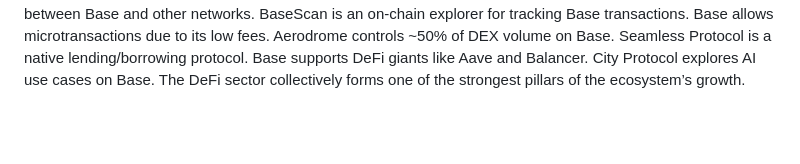
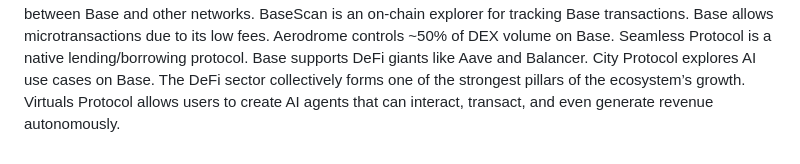
Before and after one commit to cllmthvlln/The-Base-Network, a Markdown page: README.md, the part around the change. GitHub-like rendering; blank space fills up the shorter version.

```diff
--- a/README.md
+++ b/README.md
@@ -44,3 +44,4 @@ Seamless Protocol is a native lending/borrowing protocol.
 Base supports DeFi giants like Aave and Balancer.
 City Protocol explores AI use cases on Base.
 The DeFi sector collectively forms one of the strongest pillars of the ecosystem’s growth.
+Virtuals Protocol allows users to create AI agents that can interact, transact, and even generate revenue autonomously.
```
